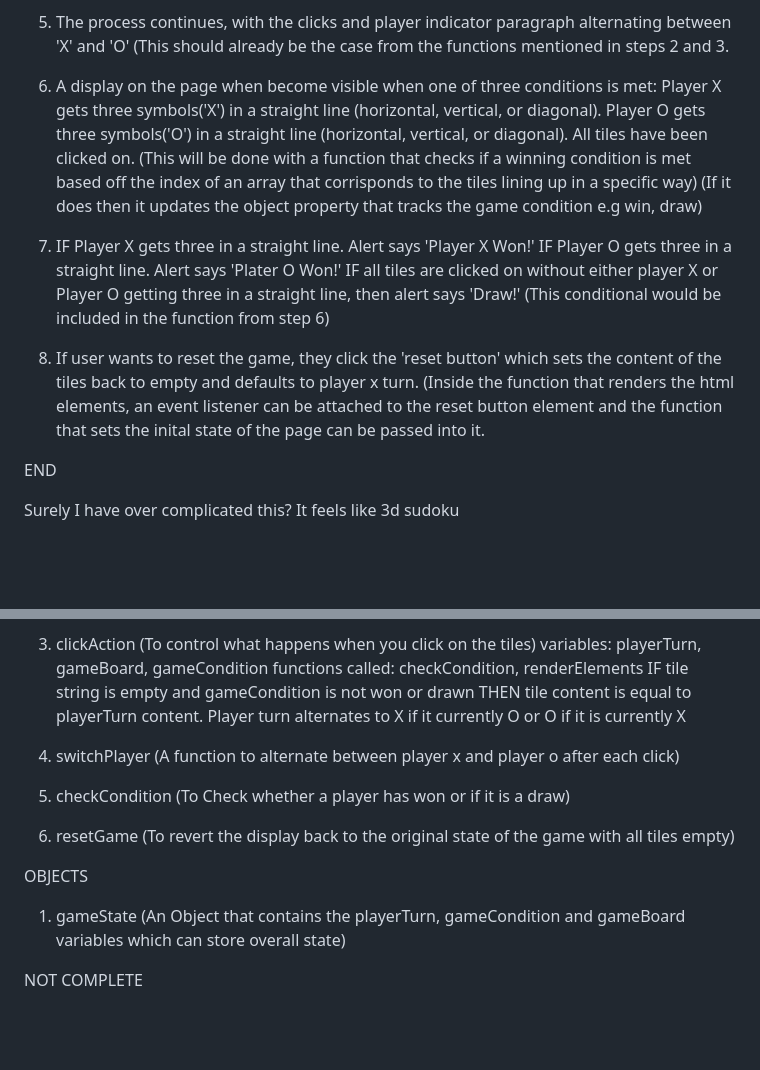
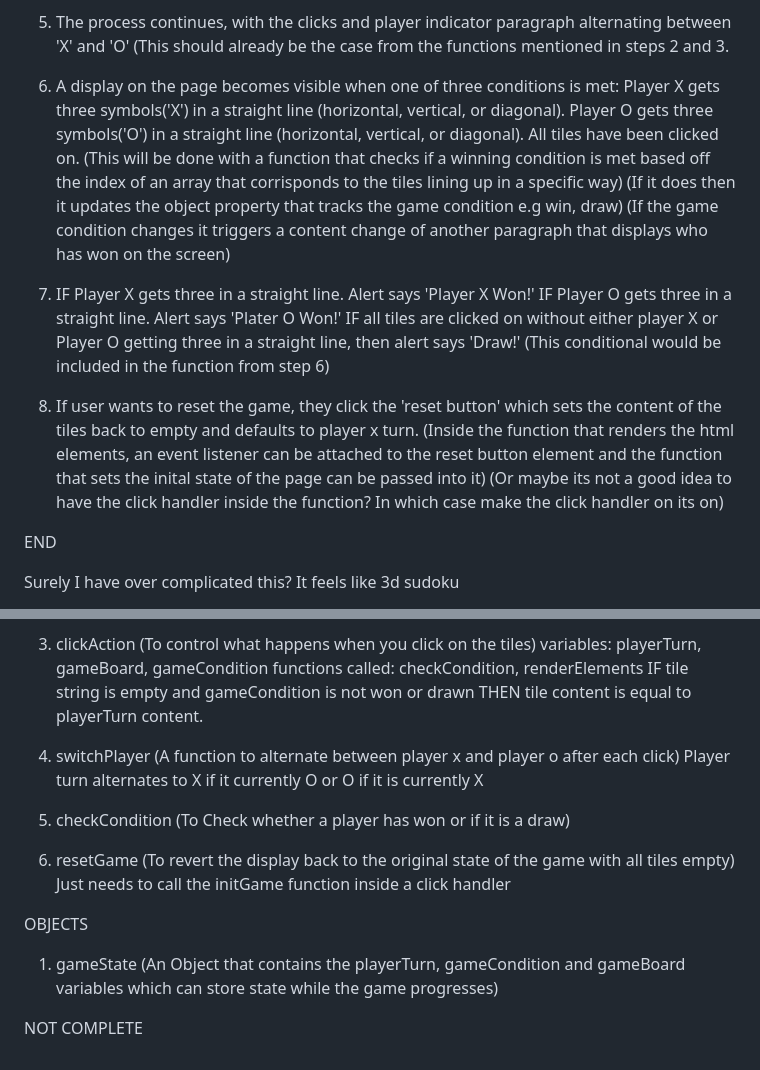
Before and after one commit to Bradpk/tic-tac-toe, a Markdown page: pseudocode.md, 2 parts joined by grey strips. GitHub-like rendering; blank space fills up the shorter version.

```diff
--- a/pseudocode.md
+++ b/pseudocode.md
@@ -63,20 +63,22 @@ User goes to the page
 5. The process continues, with the clicks and player indicator paragraph alternating between 'X' and 'O'
 (This should already be the case from the functions mentioned in steps 2 and 3.
 
-6. A display on the page when become visible when one of three conditions is met:
+6. A display on the page becomes visible when one of three conditions is met:
 Player X gets three symbols('X') in a straight line (horizontal, vertical, or diagonal).
 Player O gets three symbols('O') in a straight line (horizontal, vertical, or diagonal).
 All tiles have been clicked on.
 (This will be done with a function that checks if a winning condition is met based off the index of an array that corrisponds to the tiles lining up in a specific way)
 (If it does then it updates the object property that tracks the game condition e.g win, draw)
+(If the game condition changes it triggers a content change of another paragraph that displays who has won on the screen)
 
-7. IF Player X gets three in a straight line. Alert says 'Player X Won!'
+8. IF Player X gets three in a straight line. Alert says 'Player X Won!'
 IF Player O gets three in a straight line. Alert says 'Plater O Won!'
 IF all tiles are clicked on without either player X or Player O getting three in a straight line, then alert says 'Draw!'
 (This conditional would be included in the function from step 6)
 
-8. If user wants to reset the game, they click the 'reset button' which sets the content of the tiles back to empty and defaults to player x turn.
-(Inside the function that renders the html elements, an event listener can be attached to the reset button element and the function that sets the inital state of the page can be passed into it.
+9. If user wants to reset the game, they click the 'reset button' which sets the content of the tiles back to empty and defaults to player x turn.
+(Inside the function that renders the html elements, an event listener can be attached to the reset button element and the function that sets the inital state of the page can be passed into it)
+(Or maybe its not a good idea to have the click handler inside the function? In which case make the click handler on its on)
 
 END
 
@@ -112,16 +114,21 @@ FUNCTIONS
   functions called: checkCondition, renderElements
   IF tile string is empty and gameCondition is not won or drawn
   THEN tile content is equal to playerTurn content.
-  Player turn alternates to X if it currently O or O if it is currently X
 
 4. switchPlayer (A function to alternate between player x and player o after each click)
+   Player turn alternates to X if it currently O or O if it is currently X
 
 5. checkCondition (To Check whether a player has won or if it is a draw)
 
 6. resetGame (To revert the display back to the original state of the game with all tiles empty)
+   Just needs to call the initGame function inside a click handler
 
 OBJECTS
-1. gameState (An Object that contains the playerTurn, gameCondition and gameBoard variables which can store overall state)
+1. gameState (An Object that contains the playerTurn, gameCondition and gameBoard variables which can store state while the game progresses)
+
+
+
+
 
 
 
```
